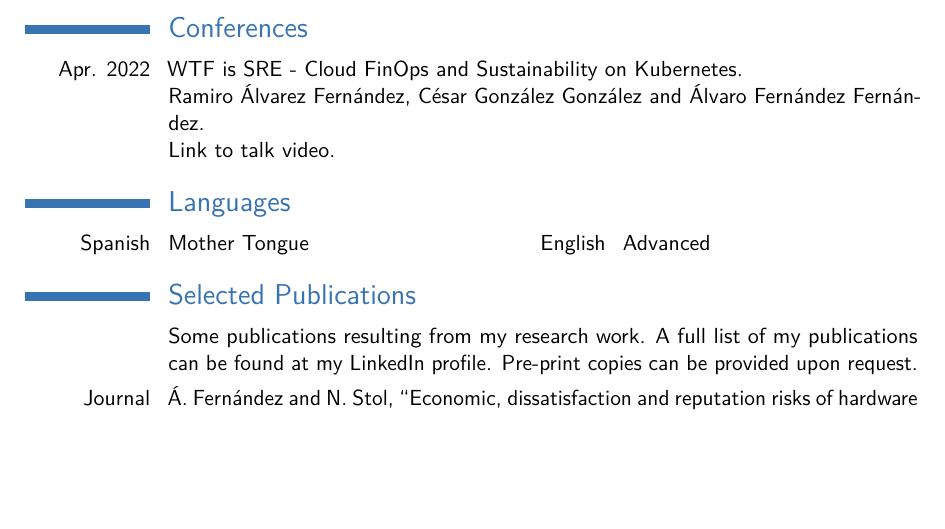
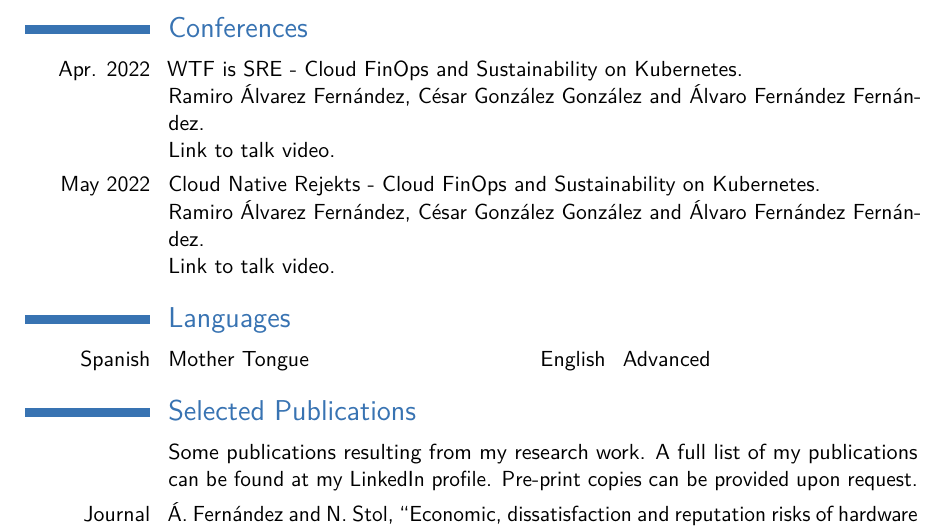
Before and after one commit to alvarof2/latex-cv, a LaTeX CV (English/main.tex): part of page 2 of 2, cut so that both start at the same text, the shorter picture padded with empty space. Compiled offline with pdfLaTeX.

Commit message:
Cloud Native Rejekts

```diff
--- a/English/main.tex
+++ b/English/main.tex
@@ -92,7 +92,8 @@
 
 \section{Conferences}
 \cvitem{Apr. 2022}{{\href{https://www.cloud-native-sre.wtf/}{WTF is SRE} - Cloud FinOps and Sustainability on Kubernetes.}\newline{}{\href{https://ramiroalvfer.dev/}{Ramiro Álvarez Fernández}, \href{https://linkedin.com/in/cesar-gonzalez-93201230}{César González González} and \href{https://fernandezfalvaro.com}{Álvaro Fernández Fernández}.\newline{}\href{https://www.youtube.com/watch?v=VXj1tomrJjY&list=PLTXrNQgC6vMQrFF2i0iue4XL5XbWaPsen&index=2}{Link to talk video.}}}
-%\cventry{2022}{Cloud FinOps & Sustainability on Kubernetes}{\href{https://www.cloud-native-sre.wtf/}{WTF is SRE}}{}{}{}
+\cvitem{May 2022}{{\href{https://cloud-native.rejekts.io/}{Cloud Native Rejekts} - Cloud FinOps and Sustainability on Kubernetes.}\newline{}{\href{https://ramiroalvfer.dev/}{Ramiro Álvarez Fernández}, \href{https://linkedin.com/in/cesar-gonzalez-93201230}{César González González} and \href{https://fernandezfalvaro.com}{Álvaro Fernández Fernández}.\newline{}\href{https://youtu.be/S07OdFshwDk?t=18272}{Link to talk video.}}}
+%\cventry{2022}{Cloud FinOps & Sustainability on Kubernetes}{\href{https://www.cloud-native-sre.wtf/}{WTF is SRE}}{}{}{} https://youtu.be/S07OdFshwDk?t=18272
 
 
 \section{Languages}
```
Also changed, not shown: English/main.pdf, 2 other files.
